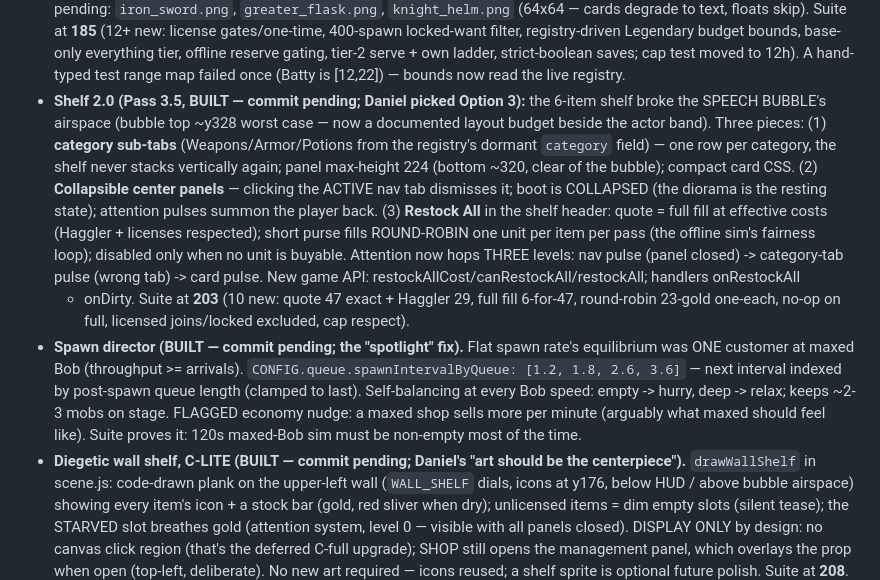
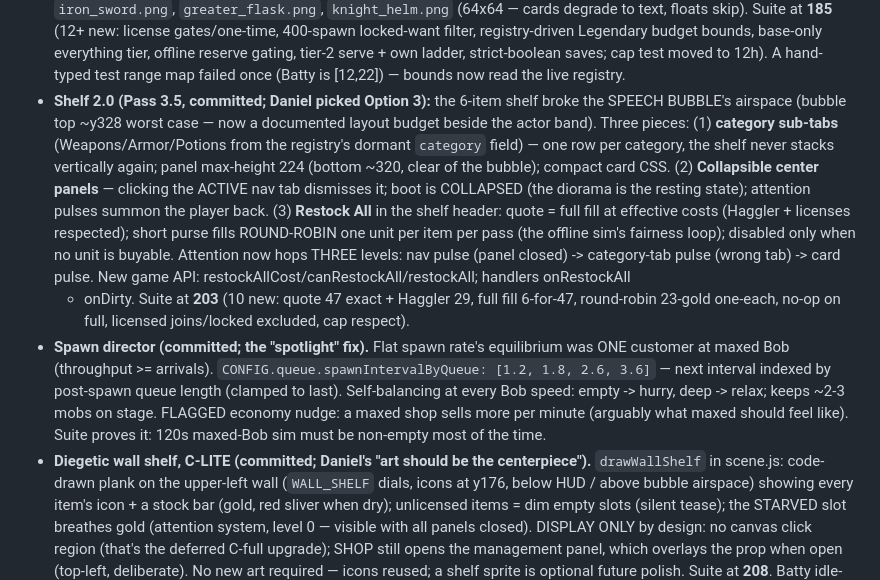
Before and after one commit to Cupcakechan/mob-mart, a Markdown page: PROJECT_HANDOFF.md, the part around one of its changes. GitHub-like rendering.

```diff
--- a/PROJECT_HANDOFF.md
+++ b/PROJECT_HANDOFF.md
@@ -492,7 +508,7 @@ leaves 2–3 affordable-soon wants visible. One system per pass, in this order:
   base-only everything tier, offline reserve gating, tier-2 serve + own ladder, strict-boolean
   saves; cap test moved to 12h). A hand-typed test range map failed once (Batty is [12,22]) —
   bounds now read the live registry.
-- **Shelf 2.0 (Pass 3.5, BUILT — commit pending; Daniel picked Option 3):** the 6-item shelf broke
+- **Shelf 2.0 (Pass 3.5, committed; Daniel picked Option 3):** the 6-item shelf broke
   the SPEECH BUBBLE's airspace (bubble top ~y328 worst case — now a documented layout budget beside
   the actor band). Three pieces: (1) **category sub-tabs** (Weapons/Armor/Potions from the
   registry's dormant `category` field) — one row per category, the shelf never stacks vertically
@@ -505,13 +521,13 @@ leaves 2–3 affordable-soon wants visible. One system per pass, in this order:
   tab) -> card pulse. New game API: restockAllCost/canRestockAll/restockAll; handlers onRestockAll
   + onDirty. Suite at **203** (10 new: quote 47 exact + Haggler 29, full fill 6-for-47, round-robin
   23-gold one-each, no-op on full, licensed joins/locked excluded, cap respect).
-- **Spawn director (BUILT — commit pending; the "spotlight" fix).** Flat spawn rate's equilibrium
+- **Spawn director (committed; the "spotlight" fix).** Flat spawn rate's equilibrium
   was ONE customer at maxed Bob (throughput >= arrivals). `CONFIG.queue.spawnIntervalByQueue:
   [1.2, 1.8, 2.6, 3.6]` — next interval indexed by post-spawn queue length (clamped to last).
   Self-balancing at every Bob speed: empty -> hurry, deep -> relax; keeps ~2-3 mobs on stage.
   FLAGGED economy nudge: a maxed shop sells more per minute (arguably what maxed should feel like).
   Suite proves it: 120s maxed-Bob sim must be non-empty most of the time.
-- **Diegetic wall shelf, C-LITE (BUILT — commit pending; Daniel's "art should be the centerpiece").**
+- **Diegetic wall shelf, C-LITE (committed; Daniel's "art should be the centerpiece").**
   `drawWallShelf` in scene.js: code-drawn plank on the upper-left wall (`WALL_SHELF` dials, icons
   at y176, below HUD / above bubble airspace) showing every item's icon + a stock bar (gold, red
   sliver when dry); unlicensed items = dim empty slots (silent tease); the STARVED slot breathes
```
Also changed, not shown: other parts of PROJECT_HANDOFF.md (+24 -7 lines).
